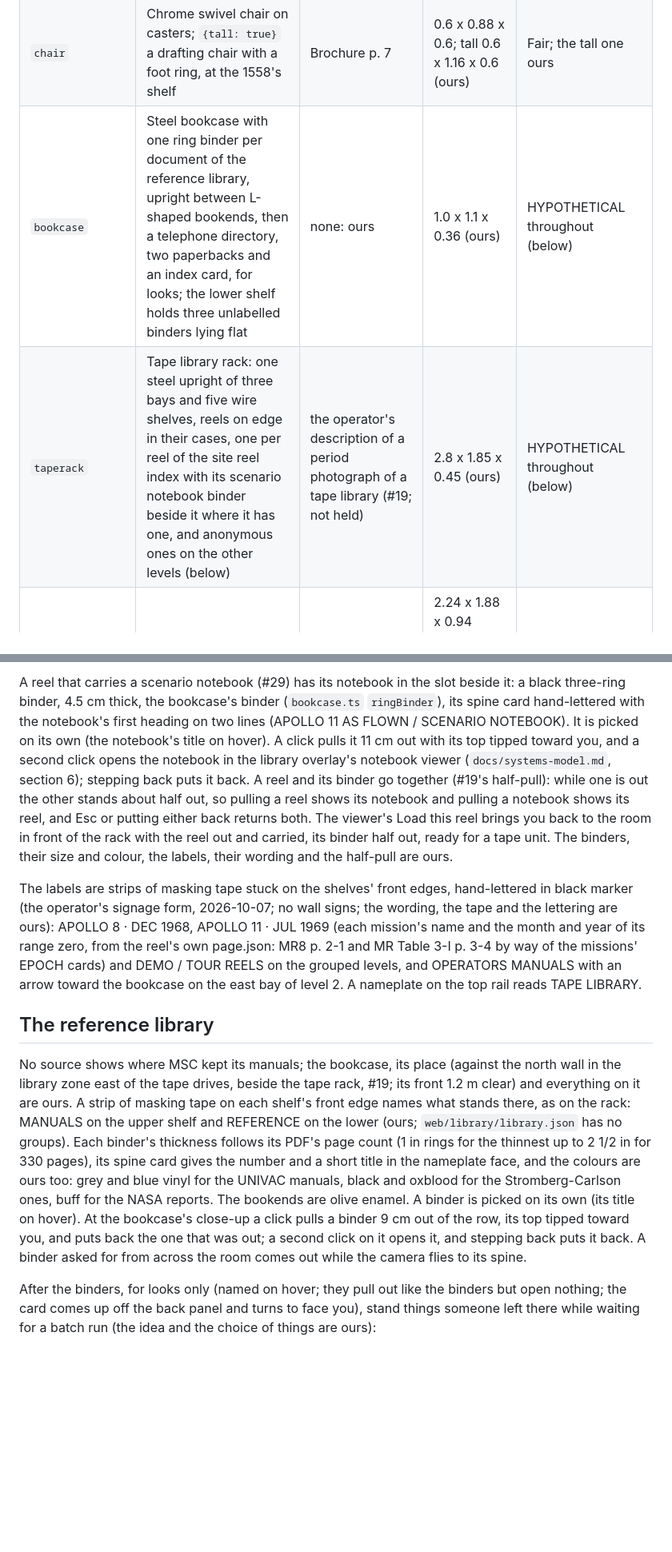
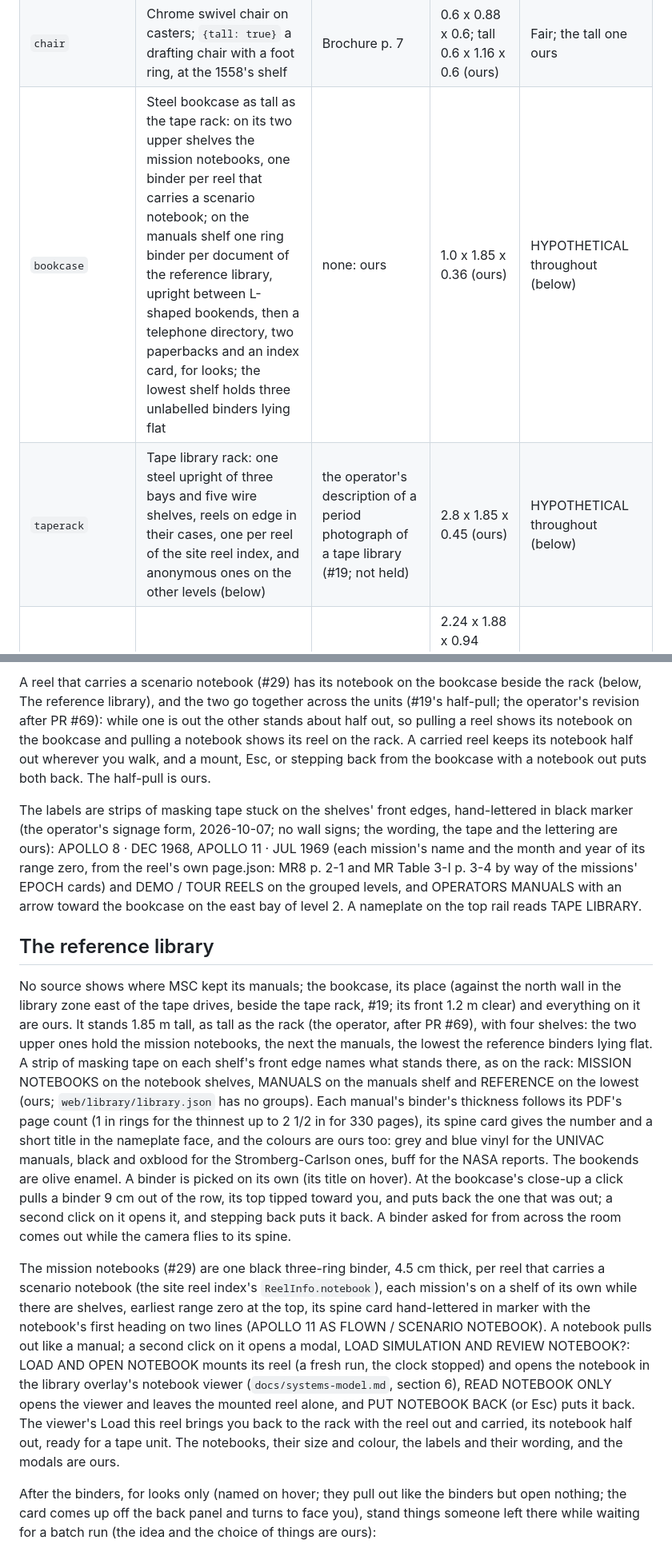
Before and after one commit to aaronsb/view1108, a Markdown page: docs/lab.md, 2 parts joined by grey strips. Shown at 80% size. Drawn GitHub-style; blank space fills up the shorter version.

```diff
--- a/docs/lab.md
+++ b/docs/lab.md
@@ -51,8 +51,8 @@ Sizes are W x H x D in metres.
 | `reeltable` | Table with stacked reels, a reel rack and a desk clock | MSC photo | 1.6 x 0.75 x 0.8 (inferred) | Fair |
 | `desk` | White slab on chrome T-legs | Brochure p. 7 | 1.5 x 0.73 x 0.75 (ours) | Fair |
 | `chair` | Chrome swivel chair on casters; `{tall: true}` a drafting chair with a foot ring, at the 1558's shelf | Brochure p. 7 | 0.6 x 0.88 x 0.6; tall 0.6 x 1.16 x 0.6 (ours) | Fair; the tall one ours |
-| `bookcase` | Steel bookcase with one ring binder per document of the reference library, upright between L-shaped bookends, then a telephone directory, two paperbacks and an index card, for looks; the lower shelf holds three unlabelled binders lying flat | none: ours | 1.0 x 1.1 x 0.36 (ours) | HYPOTHETICAL throughout (below) |
-| `taperack` | Tape library rack: one steel upright of three bays and five wire shelves, reels on edge in their cases, one per reel of the site reel index with its scenario notebook binder beside it where it has one, and anonymous ones on the other levels (below) | the operator's description of a period photograph of a tape library (#19; not held) | 2.8 x 1.85 x 0.45 (ours) | HYPOTHETICAL throughout (below) |
+| `bookcase` | Steel bookcase as tall as the tape rack: on its two upper shelves the mission notebooks, one binder per reel that carries a scenario notebook; on the manuals shelf one ring binder per document of the reference library, upright between L-shaped bookends, then a telephone directory, two paperbacks and an index card, for looks; the lowest shelf holds three unlabelled binders lying flat | none: ours | 1.0 x 1.85 x 0.36 (ours) | HYPOTHETICAL throughout (below) |
+| `taperack` | Tape library rack: one steel upright of three bays and five wire shelves, reels on edge in their cases, one per reel of the site reel index, and anonymous ones on the other levels (below) | the operator's description of a period photograph of a tape library (#19; not held) | 2.8 x 1.85 x 0.45 (ours) | HYPOTHETICAL throughout (below) |
 | `filmrecorder` | S-C 4020 Computer Recorder: the microfilm recorder, HYPOTHETICAL as to MSC's model (below) | 4020 brochure pp. 1, 4; 4020 manual Fig. 1 (p. 1), Fig. 5 (p. 7), p. 25 | 2.24 x 1.88 x 0.94 (basic unit 66 x 37 x 74 in plus the 22 in tape adapter, brochure p. 4) | Fair on look; the model at MSC is our choice |
 
 **The 1558's shape.** UP-7789's photographs, scaled by the 35 in width: Figure 2-5 (p. 11, square on) gives the face's
@@ -201,11 +201,13 @@ One reel stands on the rack for each reel of the site reel index (the packaged r
 
-A reel that carries a scenario notebook (#29) has its notebook in the slot beside it: a black three-ring binder, 4.5 cm thick, the bookcase's binder (`bookcase.ts` `ringBinder`), its spine card hand-lettered with the notebook's first heading on two lines (APOLLO 11 AS FLOWN / SCENARIO NOTEBOOK). It is picked on its own (the notebook's title on hover). A click pulls it 11 cm out with its top tipped toward you, and a second click opens the notebook in the library overlay's notebook viewer (`docs/systems-model.md`, section 6); stepping back puts it back. A reel and its binder go together (#19's half-pull): while one is out the other stands about half out, so pulling a reel shows its notebook and pulling a notebook shows its reel, and Esc or putting either back returns both. The viewer's Load this reel brings you back to the room in front of the rack with the reel out and carried, its binder half out, ready for a tape unit. The binders, their size and colour, the labels, their wording and the half-pull are ours.
+A reel that carries a scenario notebook (#29) has its notebook on the bookcase beside the rack (below, The reference library), and the two go together across the units (#19's half-pull; the operator's revision after PR #69): while one is out the other stands about half out, so pulling a reel shows its notebook on the bookcase and pulling a notebook shows its reel on the rack. A carried reel keeps its notebook half out wherever you walk, and a mount, Esc, or stepping back from the bookcase with a notebook out puts both back. The half-pull is ours.
 
 The labels are strips of masking tape stuck on the shelves' front edges, hand-lettered in black marker (the operator's signage form, 2026-10-07; no wall signs; the wording, the tape and the lettering are ours): APOLLO 8 · DEC 1968, APOLLO 11 · JUL 1969 (each mission's name and the month and year of its range zero, from the reel's own page.json: MR8 p. 2-1 and MR Table 3-I p. 3-4 by way of the missions' EPOCH cards) and DEMO / TOUR REELS on the grouped levels, and OPERATORS MANUALS with an arrow toward the bookcase on the east bay of level 2. A nameplate on the top rail reads TAPE LIBRARY.
 
 ## The reference library
 
-No source shows where MSC kept its manuals; the bookcase, its place (against the north wall in the library zone east of the tape drives, beside the tape rack, #19; its front 1.2 m clear) and everything on it are ours. A strip of masking tape on each shelf's front edge names what stands there, as on the rack: MANUALS on the upper shelf and REFERENCE on the lower (ours; `web/library/library.json` has no groups). Each binder's thickness follows its PDF's page count (1 in rings for the thinnest up to 2 1/2 in for 330 pages), its spine card gives the number and a short title in the nameplate face, and the colours are ours too: grey and blue vinyl for the UNIVAC manuals, black and oxblood for the Stromberg-Carlson ones, buff for the NASA reports. The bookends are olive enamel. A binder is picked on its own (its title on hover). At the bookcase's close-up a click pulls a binder 9 cm out of the row, its top tipped toward you, and puts back the one that was out; a second click on it opens it, and stepping back puts it back. A binder asked for from across the room comes out while the camera flies to its spine.
+No source shows where MSC kept its manuals; the bookcase, its place (against the north wall in the library zone east of the tape drives, beside the tape rack, #19; its front 1.2 m clear) and everything on it are ours. It stands 1.85 m tall, as tall as the rack (the operator, after PR #69), with four shelves: the two upper ones hold the mission notebooks, the next the manuals, the lowest the reference binders lying flat. A strip of masking tape on each shelf's front edge names what stands there, as on the rack: MISSION NOTEBOOKS on the notebook shelves, MANUALS on the manuals shelf and REFERENCE on the lowest (ours; `web/library/library.json` has no groups). Each manual's binder's thickness follows its PDF's page count (1 in rings for the thinnest up to 2 1/2 in for 330 pages), its spine card gives the number and a short title in the nameplate face, and the colours are ours too: grey and blue vinyl for the UNIVAC manuals, black and oxblood for the Stromberg-Carlson ones, buff for the NASA reports. The bookends are olive enamel. A binder is picked on its own (its title on hover). At the bookcase's close-up a click pulls a binder 9 cm out of the row, its top tipped toward you, and puts back the one that was out; a second click on it opens it, and stepping back puts it back. A binder asked for from across the room comes out while the camera flies to its spine.
+
+The mission notebooks (#29) are one black three-ring binder, 4.5 cm thick, per reel that carries a scenario notebook (the site reel index's `ReelInfo.notebook`), each mission's on a shelf of its own while there are shelves, earliest range zero at the top, its spine card hand-lettered in marker with the notebook's first heading on two lines (APOLLO 11 AS FLOWN / SCENARIO NOTEBOOK). A notebook pulls out like a manual; a second click on it opens a modal, LOAD SIMULATION AND REVIEW NOTEBOOK?: LOAD <reel title> AND OPEN NOTEBOOK mounts its reel (a fresh run, the clock stopped) and opens the notebook in the library overlay's notebook viewer (`docs/systems-model.md`, section 6), READ NOTEBOOK ONLY opens the viewer and leaves the mounted reel alone, and PUT NOTEBOOK BACK (or Esc) puts it back. The viewer's Load this reel brings you back to the rack with the reel out and carried, its notebook half out, ready for a tape unit. The notebooks, their size and colour, the labels and their wording, and the modals are ours.
 
 After the binders, for looks only (named on hover; they pull out like the binders but open nothing; the card comes up
 off the back panel and turns to face you), stand things someone left there while waiting
```
Also changed, not shown: other parts of docs/lab.md (+2 -2 lines), CLAUDE.md (+1 -1 lines), docs/systems-model.md (+11 -7 lines).
